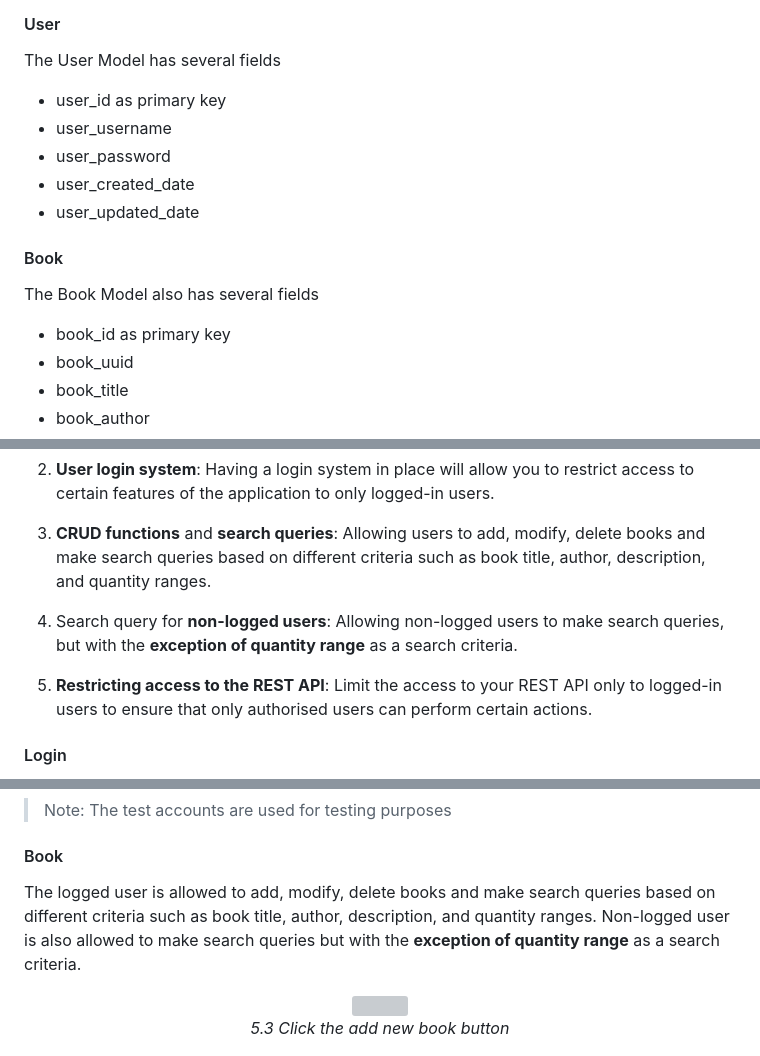
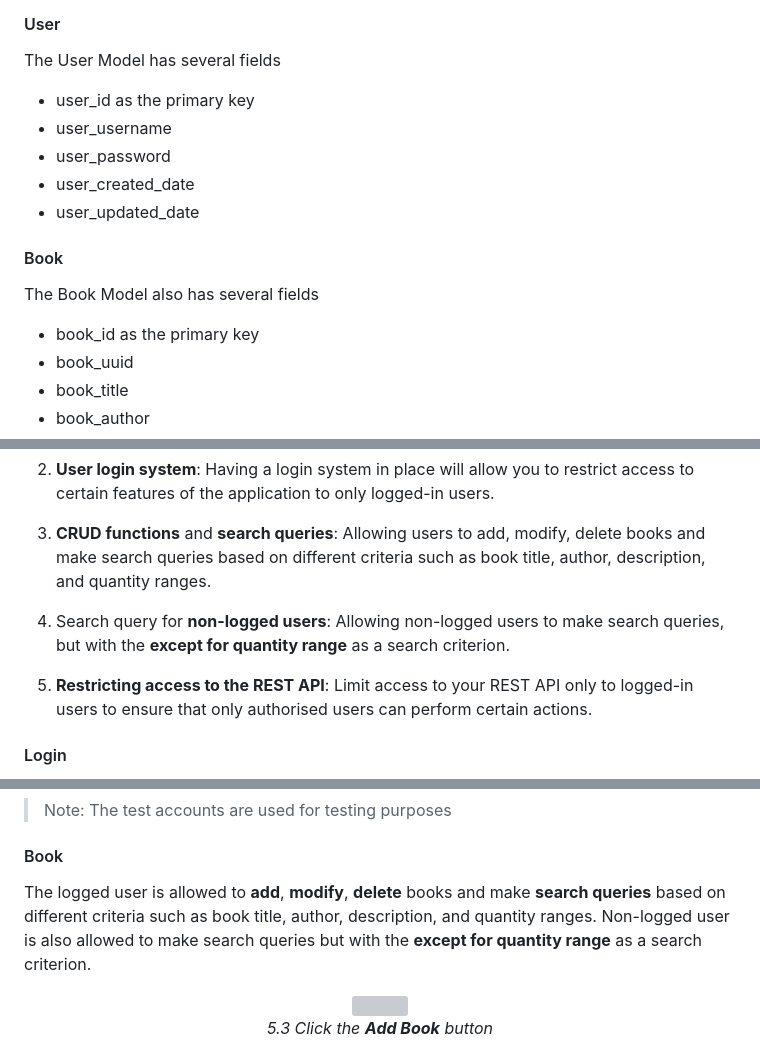
Before and after one commit to cwchan0212/hyperiondev-capstone5-flask, a Markdown page: README.md, 3 parts joined by grey strips. Rendered like a GitHub page; grey boxes are pictures that could not be loaded.

```diff
--- a/README.md
+++ b/README.md
@@ -174,7 +174,7 @@ run.py
 ### Model
 #### User
 The User Model has several fields
-- user_id as primary key
+- user_id as the primary key
 - user_username
 - user_password
 - user_created_date
@@ -182,7 +182,7 @@ The User Model has several fields
 
 #### Book
 The Book Model also has several fields
-- book_id as primary key
+- book_id as the primary key
 - book_uuid
 - book_title
 - book_author
@@ -199,8 +199,8 @@ Opening a web browser and navigating to **http://127.0.0.1:5000/**. This will al
 
 3. **User login system**: Having a login system in place will allow you to restrict access to certain features of the application to only logged-in users.
 4. **CRUD functions** and **search queries**: Allowing users to add, modify, delete books and make search queries based on different criteria such as book title, author, description, and quantity ranges.
-5. Search query for **non-logged users**: Allowing non-logged users to make search queries, but with the **exception of quantity range** as a search criteria.
-6. **Restricting access to the REST API**: Limit the access to your REST API only to logged-in users to ensure that only authorised users can perform certain actions.
+5. Search query for **non-logged users**: Allowing non-logged users to make search queries, but with the **except for quantity range** as a search criterion.
+6. **Restricting access to the REST API**: Limit access to your REST API only to logged-in users to ensure that only authorised users can perform certain actions.
 
 #### Login
 
@@ -214,9 +214,10 @@ The user is required to enter a **username** and **password**. If the user enter
 
 #### Book
 
-The logged user is allowed to add, modify, delete books and make search queries based on different criteria such as book title, author, description, and quantity ranges. Non-logged user is also allowed to make search queries but with the **exception of quantity range** as a search criteria.
+The logged user is allowed to **add**, **modify**, **delete** books and make **search queries** based on different criteria such as book title, author, description, and quantity ranges. Non-logged user is also allowed to make search queries but with the **except for quantity range** as a search criterion.
+
 
 <p align="center"><img src="assets/img/03.png" width="600"><br>
-<i>5.3 Click the add new book button</i></p>
+<i>5.3 Click the <b>Add Book</b> button</i></p>
 
 <p align="center"><img src="assets/img/04.png" width="600"><br>
```
Also changed, not shown: other parts of README.md (+11 -11 lines).
